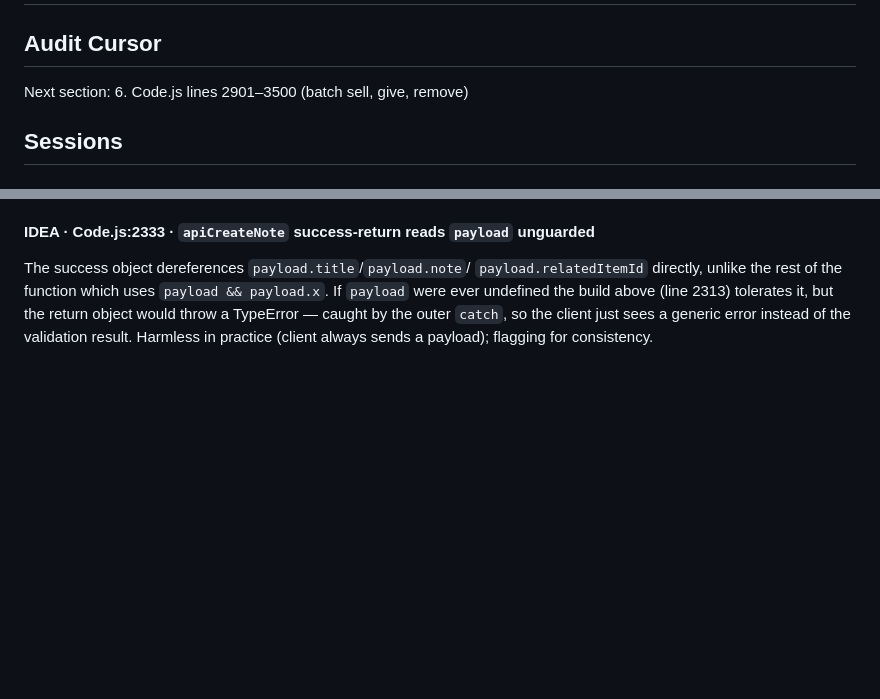
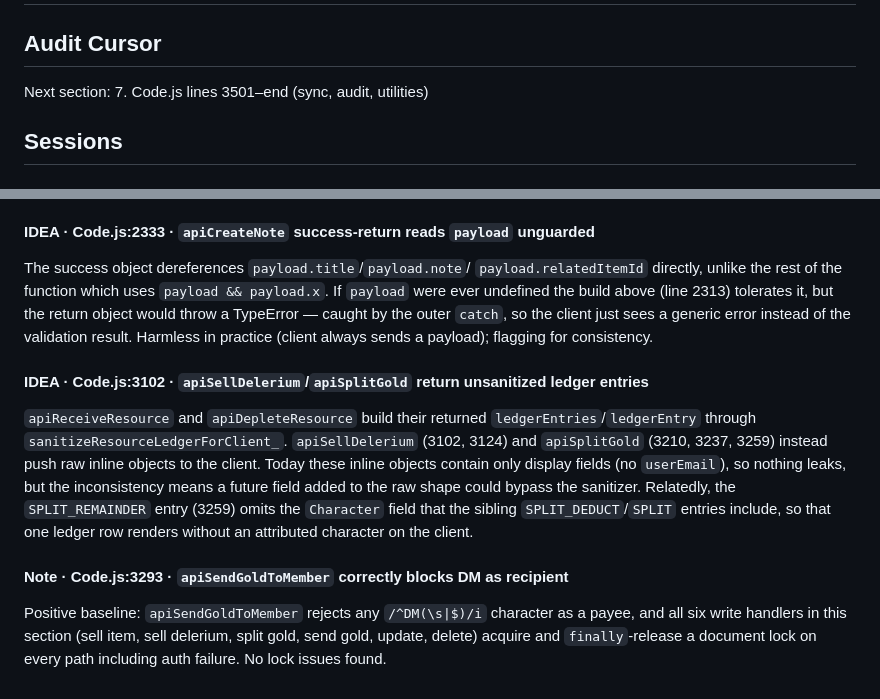
Before and after one commit to javajawa16/drakkenheim-inventory, a Markdown page: FINDINGS.md, 2 parts joined by grey strips. Rendered like a GitHub page; blank space fills up the shorter version.

Commit message:
audit: section 6 — batch sell, give, remove 2026-06-18

```diff
--- a/FINDINGS.md
+++ b/FINDINGS.md
@@ -1,7 +1,7 @@
 # Audit Findings — Drakkenheim Inventory
 
 ## Audit Cursor
-Next section: 6. Code.js lines 2901–3500 (batch sell, give, remove)
+Next section: 7. Code.js lines 3501–end (sync, audit, utilities)
 
 ## Sessions
 
@@ -110,3 +110,20 @@ The success object dereferences `payload.title`/`payload.note`/
 caught by the outer `catch`, so the client just sees a generic error instead
 of the validation result. Harmless in practice (client always sends a
 payload); flagging for consistency.
+
+#### IDEA · Code.js:3102 · `apiSellDelerium`/`apiSplitGold` return unsanitized ledger entries
+`apiReceiveResource` and `apiDepleteResource` build their returned
+`ledgerEntries`/`ledgerEntry` through `sanitizeResourceLedgerForClient_`.
+`apiSellDelerium` (3102, 3124) and `apiSplitGold` (3210, 3237, 3259) instead
+push raw inline objects to the client. Today these inline objects contain
+only display fields (no `userEmail`), so nothing leaks, but the inconsistency
+means a future field added to the raw shape could bypass the sanitizer.
+Relatedly, the `SPLIT_REMAINDER` entry (3259) omits the `Character` field that
+the sibling `SPLIT_DEDUCT`/`SPLIT` entries include, so that one ledger row
+renders without an attributed character on the client.
+
+#### Note · Code.js:3293 · `apiSendGoldToMember` correctly blocks DM as recipient
+Positive baseline: `apiSendGoldToMember` rejects any `/^DM(\s|$)/i` character
+as a payee, and all six write handlers in this section (sell item, sell
+delerium, split gold, send gold, update, delete) acquire and `finally`-release
+a document lock on every path including auth failure. No lock issues found.
```
Also changed, not shown: other parts of FINDINGS.md (+1 -1 lines).
